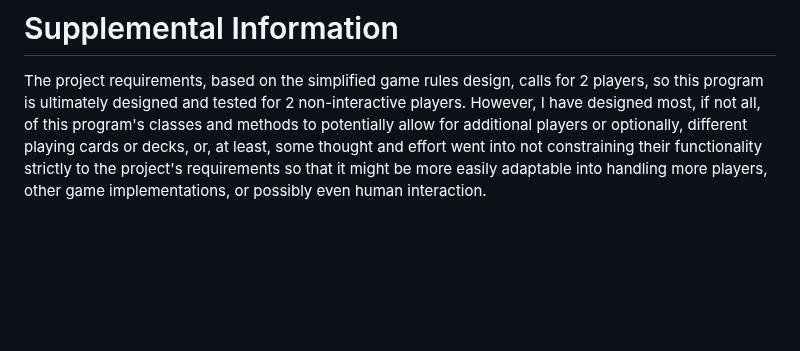
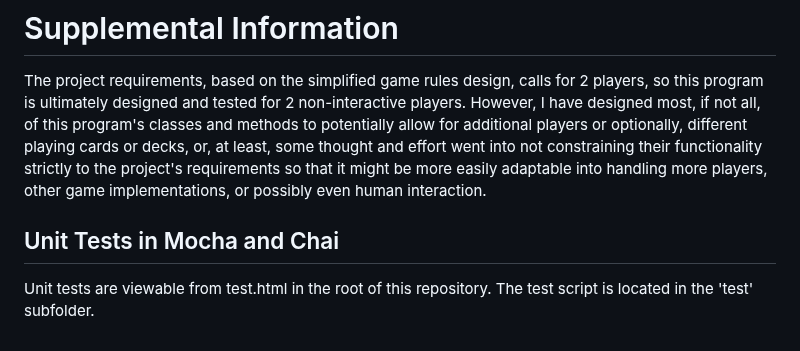
Before and after one commit to iFrancisMe/FE-Week9-JavaScript-Final-Coding-Project, a Markdown page: README.md, the part around the change. Drawn GitHub-style; blank space fills up the shorter version.

```diff
--- a/README.md
+++ b/README.md
@@ -124,3 +124,7 @@ You can also, optionally, comment the 'letsPlayAGame' method and uncomment the '
 
 # Supplemental Information
 The project requirements, based on the simplified game rules design, calls for 2 players, so this program is ultimately designed and tested for 2 non-interactive players. However, I have designed most, if not all, of this program's classes and methods to potentially allow for additional players or optionally, different playing cards or decks, or, at least, some thought and effort went into not constraining their functionality strictly to the project's requirements so that it might be more easily adaptable into handling more players, other game implementations, or possibly even human interaction.
+
+
+## Unit Tests in Mocha and Chai
+Unit tests are viewable from test.html in the root of this repository. The test script is located in the 'test' subfolder.
```
